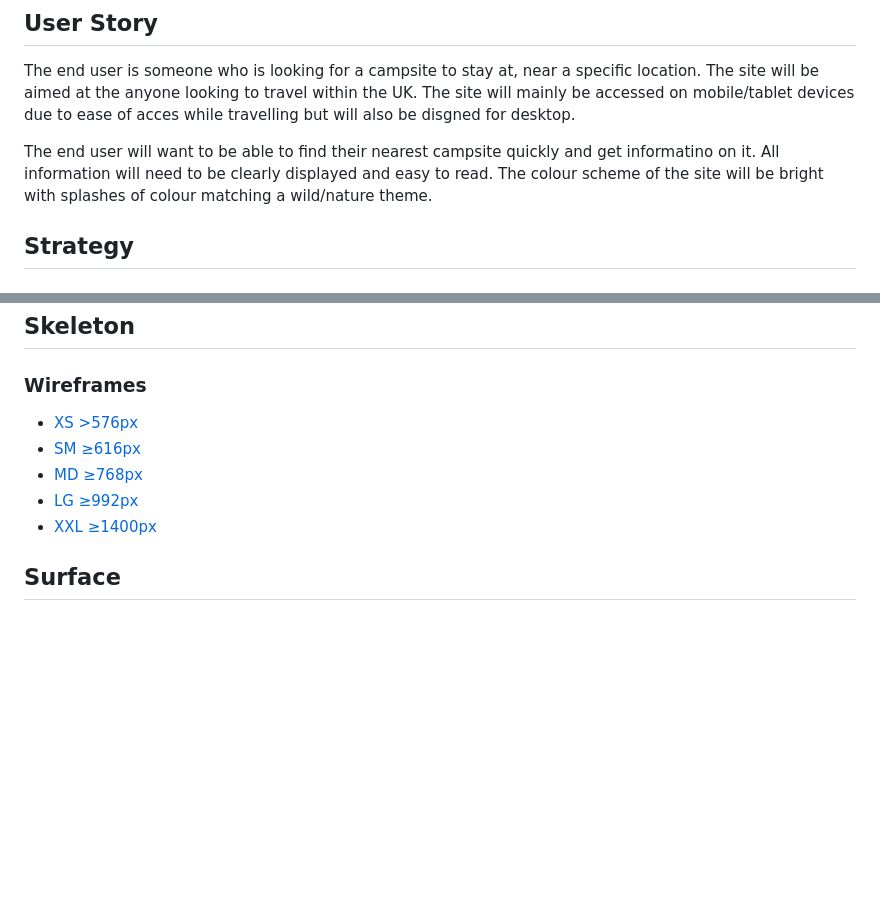
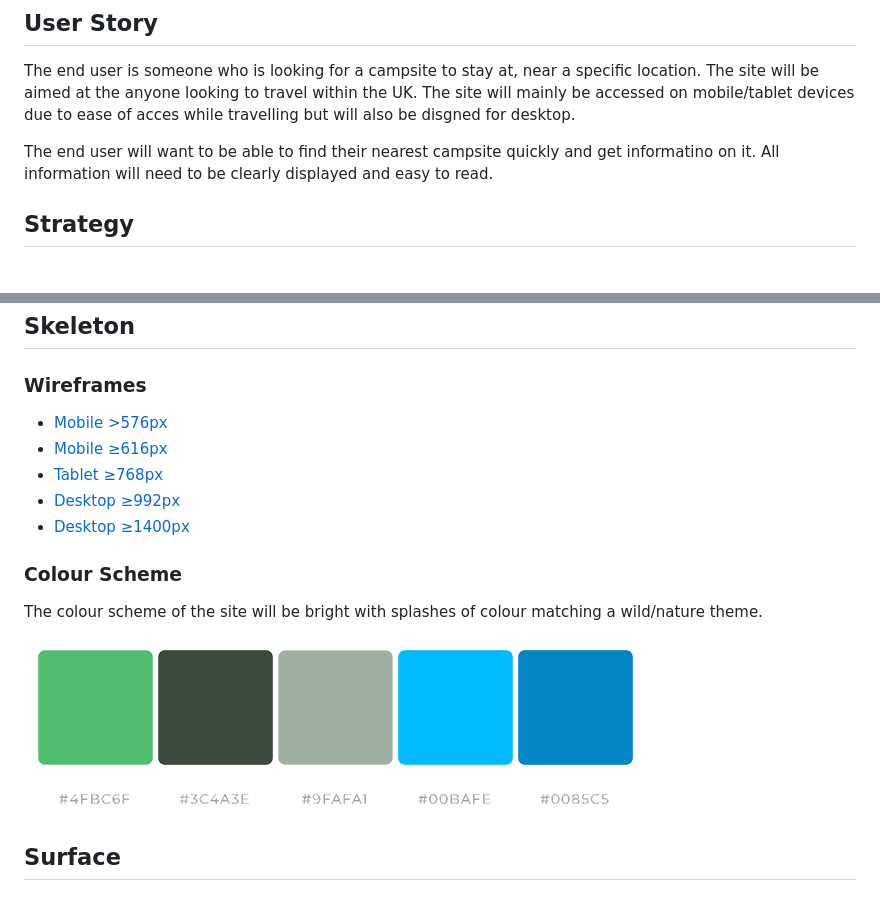
Before and after one commit to cod182/Milestone-Project-2, a Markdown page: README.md, 2 parts joined by grey strips. GitHub-like rendering; pictures changed too: assets/images/wireframes/color-scheme.png (added); blank space fills up the shorter version.

Commit message:
Updated wireframes section on readme.md

```diff
--- a/README.md
+++ b/README.md
@@ -19,7 +19,7 @@ A deployed link to the site can be found [here](https://cod182.github.io/Milesto
 
 The end user is someone who is looking for a campsite to stay at, near a specific location. The site will be aimed at the anyone looking to travel within the UK. The site will mainly be accessed on mobile/tablet devices due to ease of acces while travelling but will also be disgned for desktop.
 
-The end user will want to be able to find their nearest campsite quickly and get informatino on it. All information will need to be clearly displayed and easy to read. The colour scheme of the site will be bright with splashes of colour matching a wild/nature theme.
+The end user will want to be able to find their nearest campsite quickly and get informatino on it. All information will need to be clearly displayed and easy to read.
 
 ## Strategy
 
@@ -51,12 +51,17 @@ The business vision is to help people locate an appropriate campsite to book whe
 
 ### Wireframes
 
-- [XS >576px](assets/images/wireframes/_576px.png)
-- [SM ≥616px](assets/images/wireframes/≥616.png)
-- [MD ≥768px](assets/images/wireframes/≥616.png)
-- [LG ≥992px](assets/images/wireframes/≥992px.png)
-- [XXL ≥1400px](assets/images/wireframes/≥1440px.png)
+- [Mobile >576px](assets/images/wireframes/_576px.png)
+- [Mobile ≥616px](assets/images/wireframes/≥616.png)
+- [Tablet ≥768px](assets/images/wireframes/≥616.png)
+- [Desktop ≥992px](assets/images/wireframes/≥992px.png)
+- [Desktop ≥1400px](assets/images/wireframes/≥1440px.png)
 
+### Colour Scheme
+
+The colour scheme of the site will be bright with splashes of colour matching a wild/nature theme.
+
+![Preivew](assets/images/wireframes/color-scheme.png)
 
 ## Surface
 
```
